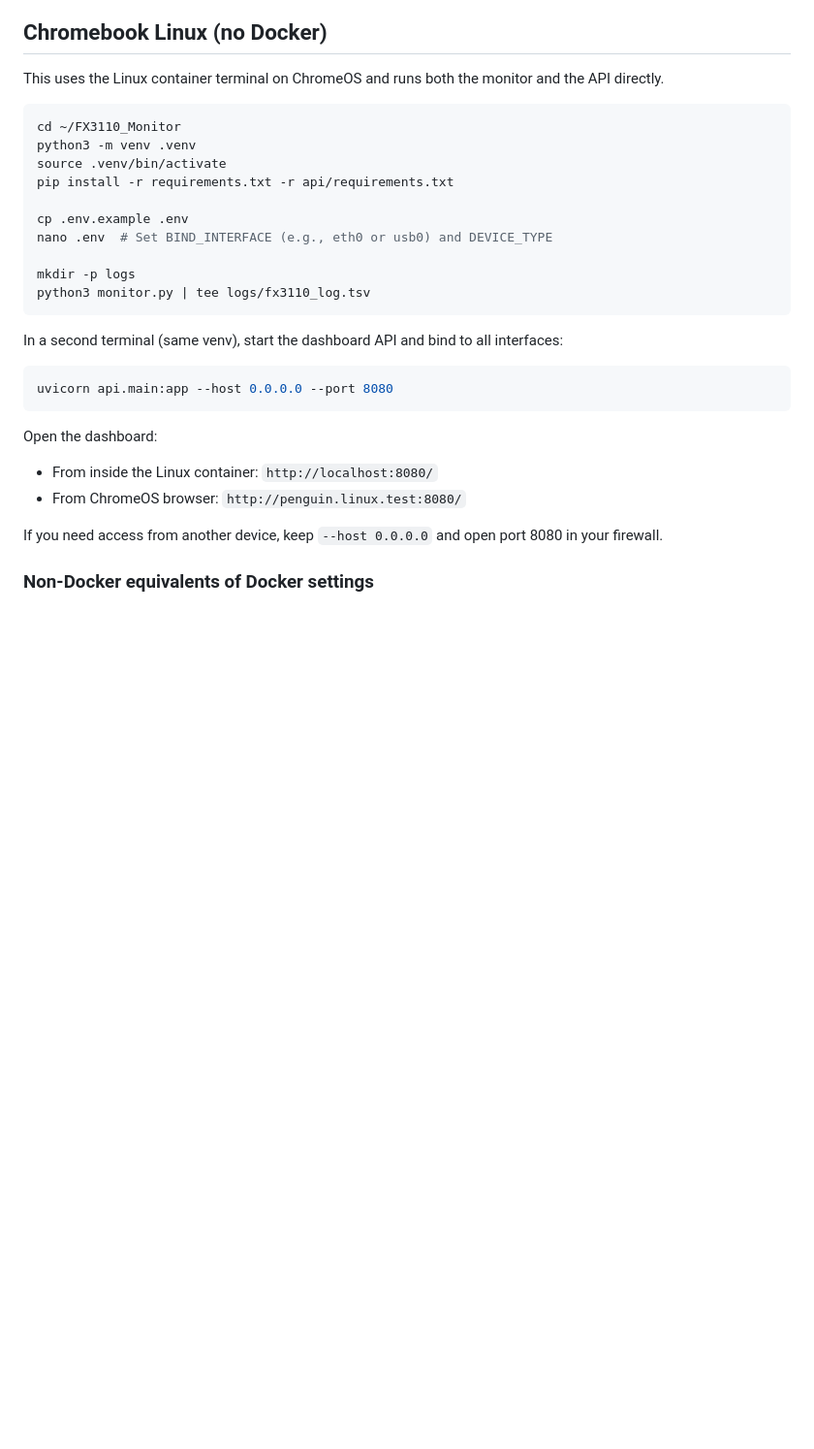
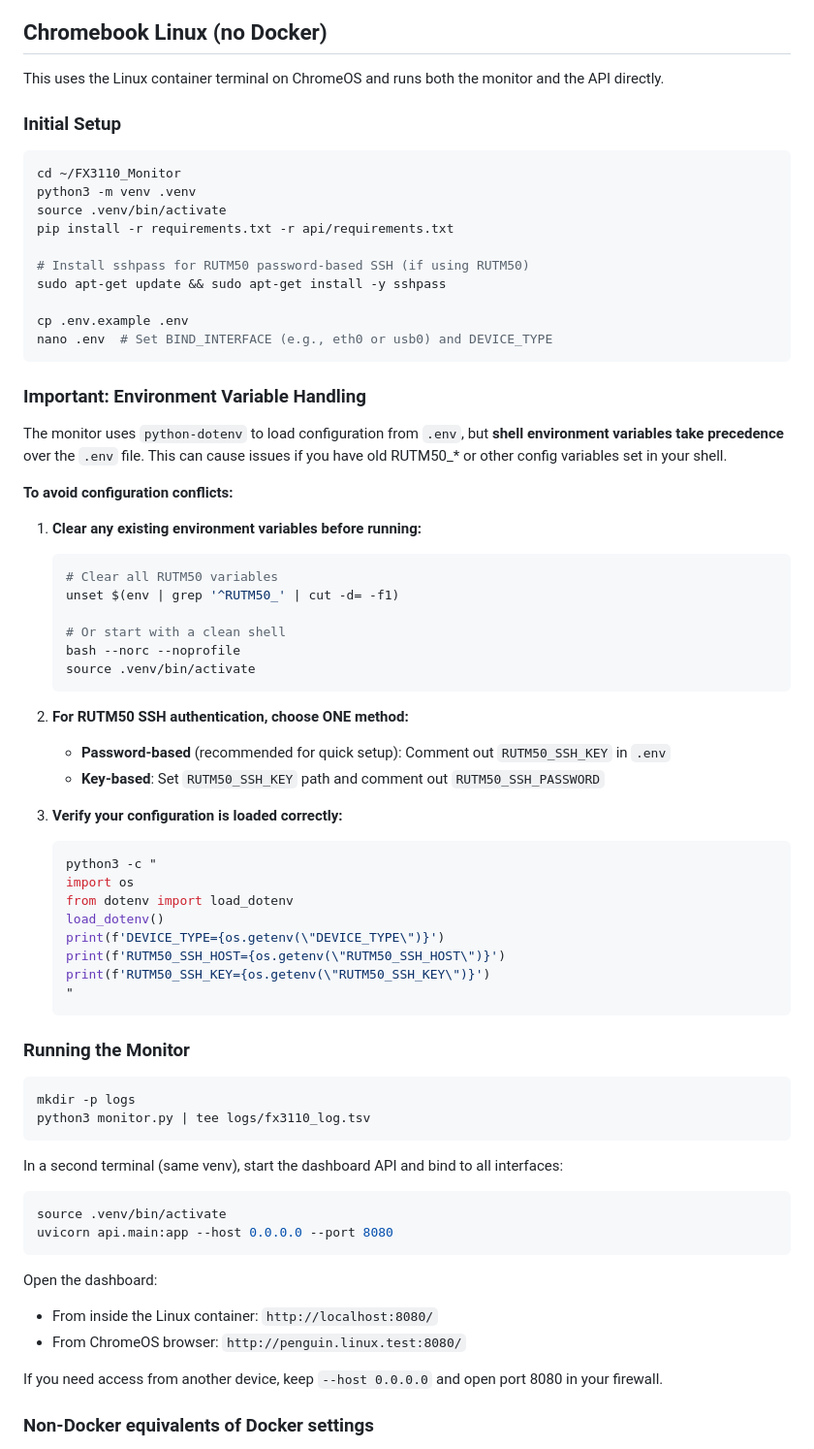
Before and after one commit to gnKajeet/FX3110_Monitor, a Markdown page: README.md, the part around one of its changes. Shown at 97% size. Drawn GitHub-style; blank space fills up the shorter version.

````diff
--- a/README.md
+++ b/README.md
@@ -81,15 +81,56 @@ python FX3110_Monitor.py > fx3110_log.tsv
 
 This uses the Linux container terminal on ChromeOS and runs both the monitor and the API directly.
 
+### Initial Setup
+
 ```bash
 cd ~/FX3110_Monitor
 python3 -m venv .venv
 source .venv/bin/activate
 pip install -r requirements.txt -r api/requirements.txt
 
+# Install sshpass for RUTM50 password-based SSH (if using RUTM50)
+sudo apt-get update && sudo apt-get install -y sshpass
+
 cp .env.example .env
 nano .env  # Set BIND_INTERFACE (e.g., eth0 or usb0) and DEVICE_TYPE
+```
 
+### Important: Environment Variable Handling
+
+The monitor uses `python-dotenv` to load configuration from `.env`, but **shell environment variables take precedence** over the `.env` file. This can cause issues if you have old RUTM50_* or other config variables set in your shell.
+
+**To avoid configuration conflicts:**
+
+1. **Clear any existing environment variables before running:**
+   ```bash
+   # Clear all RUTM50 variables
+   unset $(env | grep '^RUTM50_' | cut -d= -f1)
+
+   # Or start with a clean shell
+   bash --norc --noprofile
+   source .venv/bin/activate
+   ```
+
+2. **For RUTM50 SSH authentication, choose ONE method:**
+   - **Password-based** (recommended for quick setup): Comment out `RUTM50_SSH_KEY` in `.env`
+   - **Key-based**: Set `RUTM50_SSH_KEY` path and comment out `RUTM50_SSH_PASSWORD`
+
+3. **Verify your configuration is loaded correctly:**
+   ```bash
+   python3 -c "
+   import os
+   from dotenv import load_dotenv
+   load_dotenv()
+   print(f'DEVICE_TYPE={os.getenv(\"DEVICE_TYPE\")}')
+   print(f'RUTM50_SSH_HOST={os.getenv(\"RUTM50_SSH_HOST\")}')
+   print(f'RUTM50_SSH_KEY={os.getenv(\"RUTM50_SSH_KEY\")}')
+   "
+   ```
+
+### Running the Monitor
+
+```bash
 mkdir -p logs
 python3 monitor.py | tee logs/fx3110_log.tsv
 ```
@@ -97,6 +138,7 @@ python3 monitor.py | tee logs/fx3110_log.tsv
 In a second terminal (same venv), start the dashboard API and bind to all interfaces:
 
 ```bash
+source .venv/bin/activate
 uvicorn api.main:app --host 0.0.0.0 --port 8080
 ```
 
````
Also changed, not shown: other parts of README.md (+63 -2 lines).
